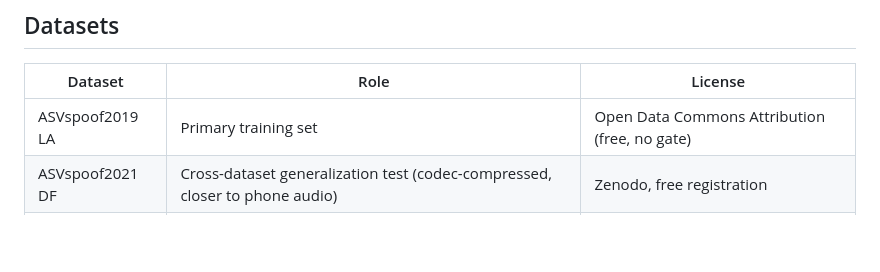
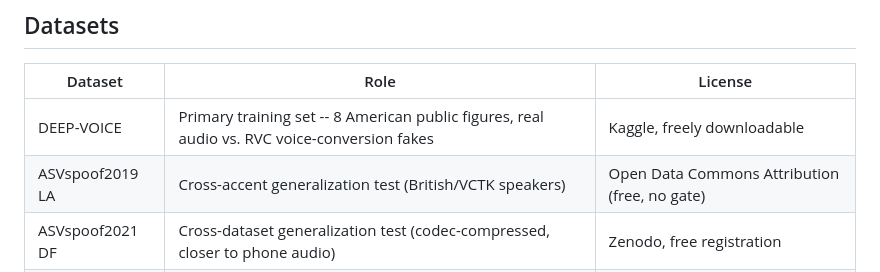
Before and after one commit to SuhanaGrewal/muffle, a Markdown page: README.md, the part around the change. GitHub-like rendering; blank space fills up the shorter version.

Commit message:
README: swap primary dataset to DEEP-VOICE (US-accented)

```diff
--- a/README.md
+++ b/README.md
@@ -23,7 +23,8 @@ project's evaluation protocol is built around measuring that gap explicitly
 
 | Dataset | Role | License |
 |---|---|---|
-| ASVspoof2019 LA | Primary training set | Open Data Commons Attribution (free, no gate) |
+| DEEP-VOICE | Primary training set -- 8 American public figures, real audio vs. RVC voice-conversion fakes | Kaggle, freely downloadable |
+| ASVspoof2019 LA | Cross-accent generalization test (British/VCTK speakers) | Open Data Commons Attribution (free, no gate) |
 | ASVspoof2021 DF | Cross-dataset generalization test (codec-compressed, closer to phone audio) | Zenodo, free registration |
 | WaveFake | Cross-dataset generalization test (different vocoder family) | CC-BY-SA 4.0 |
 | In-the-Wild | Held-out benchmark only, never trained on (real-world deepfakes) | Verify license before any commercial use |
```
